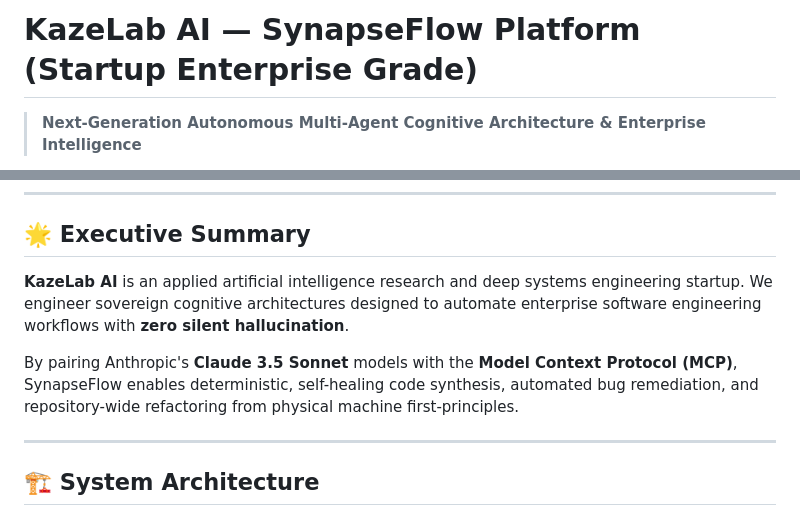
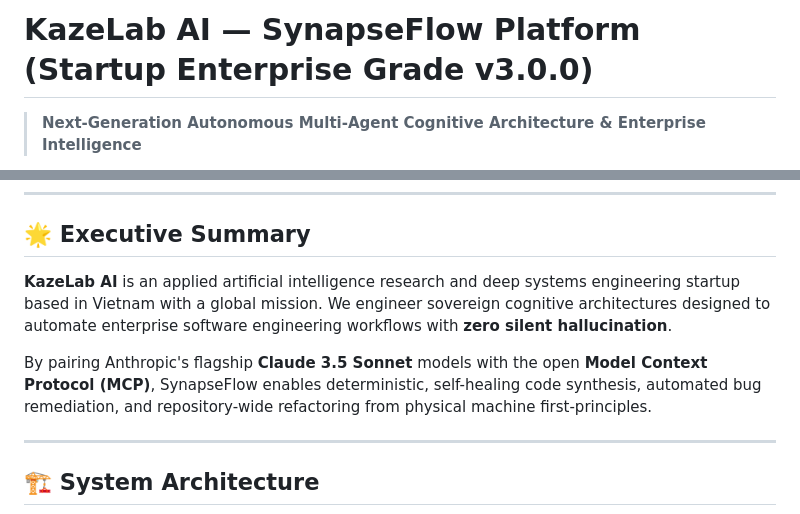
Before and after one commit to kazelab-ai/kazelab-web, a Markdown page: README.md, 2 parts joined by grey strips. GitHub-like rendering.

```diff
--- a/README.md
+++ b/README.md
@@ -1,4 +1,4 @@
-# KazeLab AI — SynapseFlow Platform (Startup Enterprise Grade)
+# KazeLab AI — SynapseFlow Platform (Startup Enterprise Grade v3.0.0)
 
 > **Next-Generation Autonomous Multi-Agent Cognitive Architecture & Enterprise Intelligence**
 
@@ -13,9 +14,9 @@
 
 ## 🌟 Executive Summary
 
-**KazeLab AI** is an applied artificial intelligence research and deep systems engineering startup. We engineer sovereign cognitive architectures designed to automate enterprise software engineering workflows with **zero silent hallucination**.
+**KazeLab AI** is an applied artificial intelligence research and deep systems engineering startup based in Vietnam with a global mission. We engineer sovereign cognitive architectures designed to automate enterprise software engineering workflows with **zero silent hallucination**.
 
-By pairing Anthropic's **Claude 3.5 Sonnet** models with the **Model Context Protocol (MCP)**, SynapseFlow enables deterministic, self-healing code synthesis, automated bug remediation, and repository-wide refactoring from physical machine first-principles.
+By pairing Anthropic's flagship **Claude 3.5 Sonnet** models with the open **Model Context Protocol (MCP)**, SynapseFlow enables deterministic, self-healing code synthesis, automated bug remediation, and repository-wide refactoring from physical machine first-principles.
 
 ---
 
```
Also changed, not shown: other parts of README.md (+45 -17 lines), docs/ARCHITECTURE.md (added, +42 -0 lines), docs/MCP_SPEC.md (added, +35 -0 lines).
